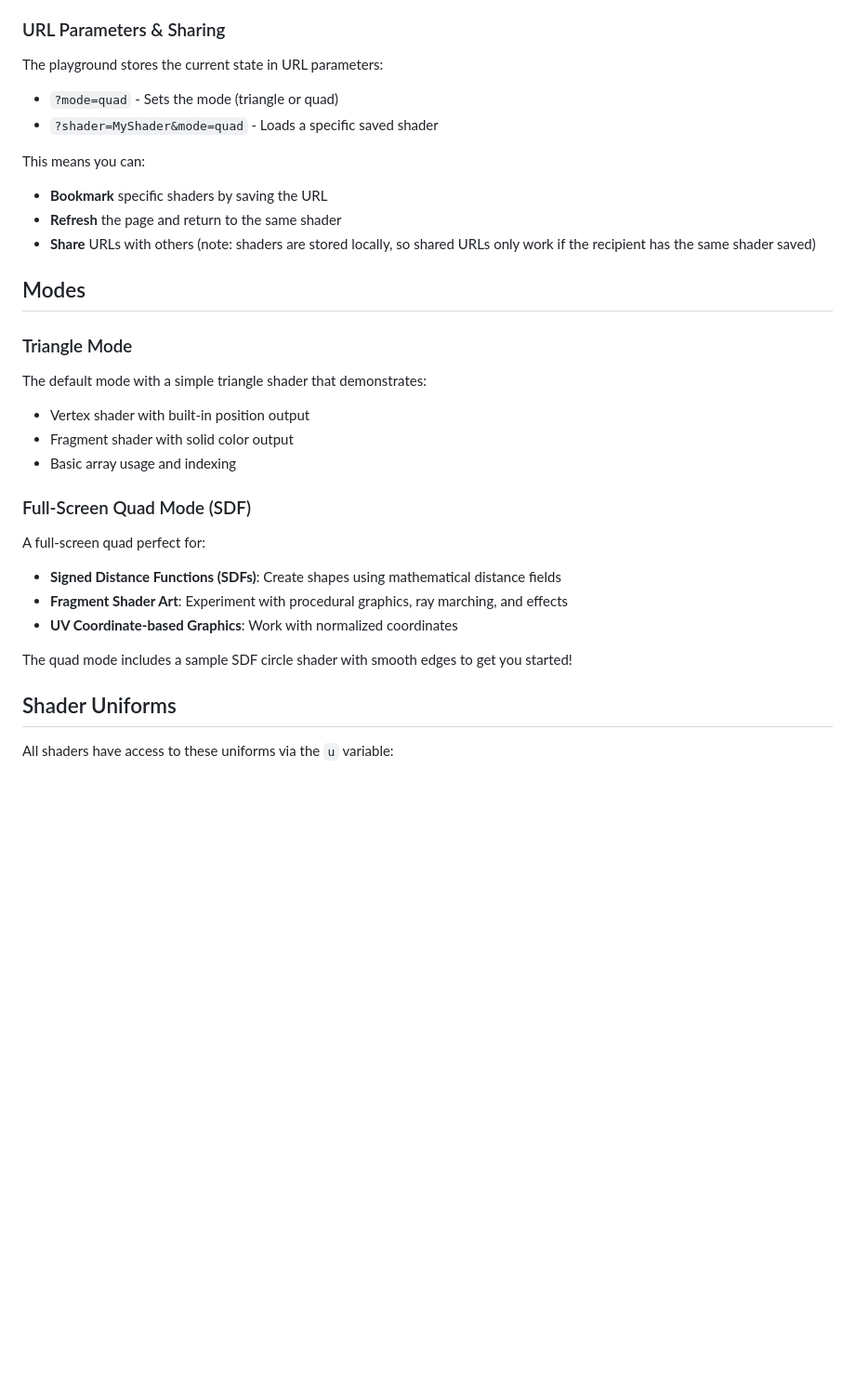
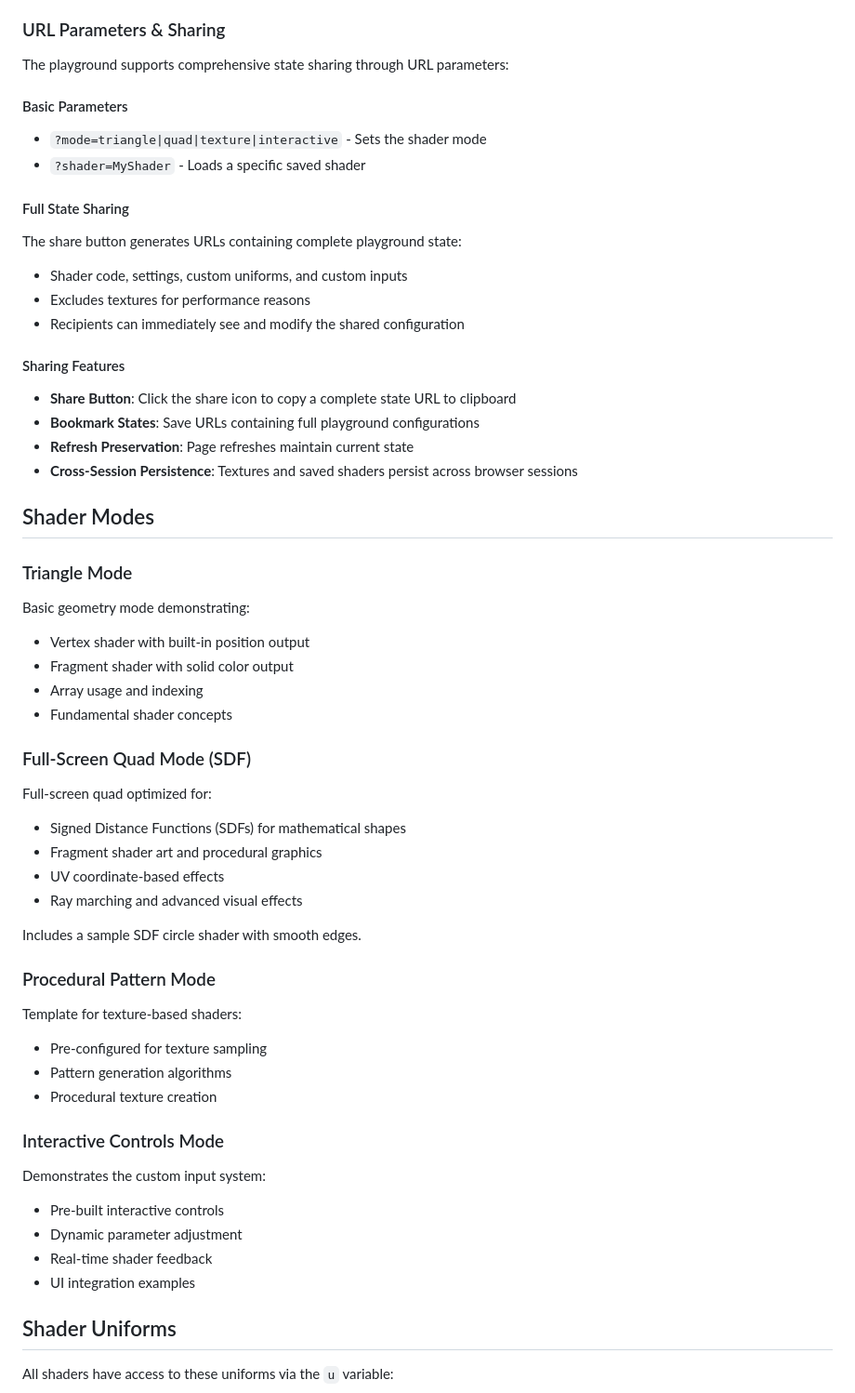
Before and after one commit to brochington/wgsl-playground, a Markdown page: README.md, the part around one of its changes. Shown at 93% size. Rendered like a GitHub page; blank space fills up the shorter version.

```diff
--- a/README.md
+++ b/README.md
@@ -58,30 +76,54 @@ This feature is useful for:
 
 ### URL Parameters & Sharing
 
-The playground stores the current state in URL parameters:
-- `?mode=quad` - Sets the mode (triangle or quad)
-- `?shader=MyShader&mode=quad` - Loads a specific saved shader
+The playground supports comprehensive state sharing through URL parameters:
 
-This means you can:
-- **Bookmark** specific shaders by saving the URL
-- **Refresh** the page and return to the same shader
-- **Share** URLs with others (note: shaders are stored locally, so shared URLs only work if the recipient has the same shader saved)
+#### Basic Parameters
+- `?mode=triangle|quad|texture|interactive` - Sets the shader mode
+- `?shader=MyShader` - Loads a specific saved shader
 
-## Modes
+#### Full State Sharing
+The share button generates URLs containing complete playground state:
+- Shader code, settings, custom uniforms, and custom inputs
+- Excludes textures for performance reasons
+- Recipients can immediately see and modify the shared configuration
+
+#### Sharing Features
+- **Share Button**: Click the share icon to copy a complete state URL to clipboard
+- **Bookmark States**: Save URLs containing full playground configurations
+- **Refresh Preservation**: Page refreshes maintain current state
+- **Cross-Session Persistence**: Textures and saved shaders persist across browser sessions
+
+## Shader Modes
 
 ### Triangle Mode
-The default mode with a simple triangle shader that demonstrates:
+Basic geometry mode demonstrating:
 - Vertex shader with built-in position output
 - Fragment shader with solid color output
-- Basic array usage and indexing
+- Array usage and indexing
+- Fundamental shader concepts
 
 ### Full-Screen Quad Mode (SDF)
-A full-screen quad perfect for:
-- **Signed Distance Functions (SDFs)**: Create shapes using mathematical distance fields
-- **Fragment Shader Art**: Experiment with procedural graphics, ray marching, and effects
-- **UV Coordinate-based Graphics**: Work with normalized coordinates
+Full-screen quad optimized for:
+- Signed Distance Functions (SDFs) for mathematical shapes
+- Fragment shader art and procedural graphics
+- UV coordinate-based effects
+- Ray marching and advanced visual effects
 
-The quad mode includes a sample SDF circle shader with smooth edges to get you started!
+Includes a sample SDF circle shader with smooth edges.
+
+### Procedural Pattern Mode
+Template for texture-based shaders:
+- Pre-configured for texture sampling
+- Pattern generation algorithms
+- Procedural texture creation
+
+### Interactive Controls Mode
+Demonstrates the custom input system:
+- Pre-built interactive controls
+- Dynamic parameter adjustment
+- Real-time shader feedback
+- UI integration examples
 
 ## Shader Uniforms
 
```
Also changed, not shown: other parts of README.md (+77 -15 lines).
